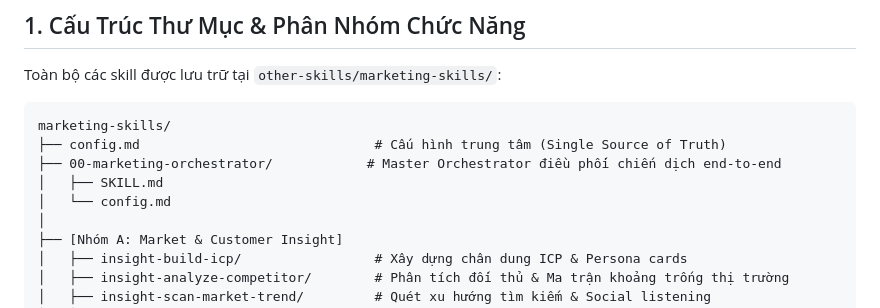
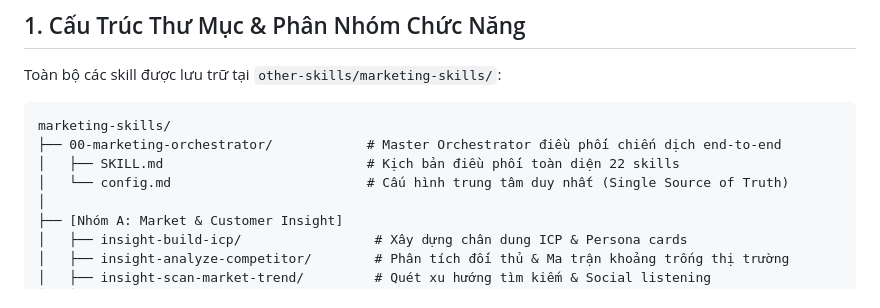
Before and after one commit to ntd237/draft_toolkits_20042026, a Markdown page: other-skills/marketing-skills/README.md, the part around the change. Rendered like a GitHub page.

Commit message:
docs(marketing-skills): move central config into orchestrator

````diff
--- a/other-skills/marketing-skills/README.md
+++ b/other-skills/marketing-skills/README.md
@@ -10,10 +10,9 @@ Toàn bộ các skill được lưu trữ tại `other-skills/marketing-skills/`
 
 ```
 marketing-skills/
-├── config.md                              # Cấu hình trung tâm (Single Source of Truth)
 ├── 00-marketing-orchestrator/            # Master Orchestrator điều phối chiến dịch end-to-end
-│   ├── SKILL.md
-│   └── config.md
+│   ├── SKILL.md                          # Kịch bản điều phối toàn diện 22 skills
+│   └── config.md                         # Cấu hình trung tâm duy nhất (Single Source of Truth)
 │
 ├── [Nhóm A: Market & Customer Insight]
 │   ├── insight-build-icp/                 # Xây dựng chân dung ICP & Persona cards
````
Also changed, not shown: other-skills/marketing-skills/config.md (deleted, +0 -131 lines).
